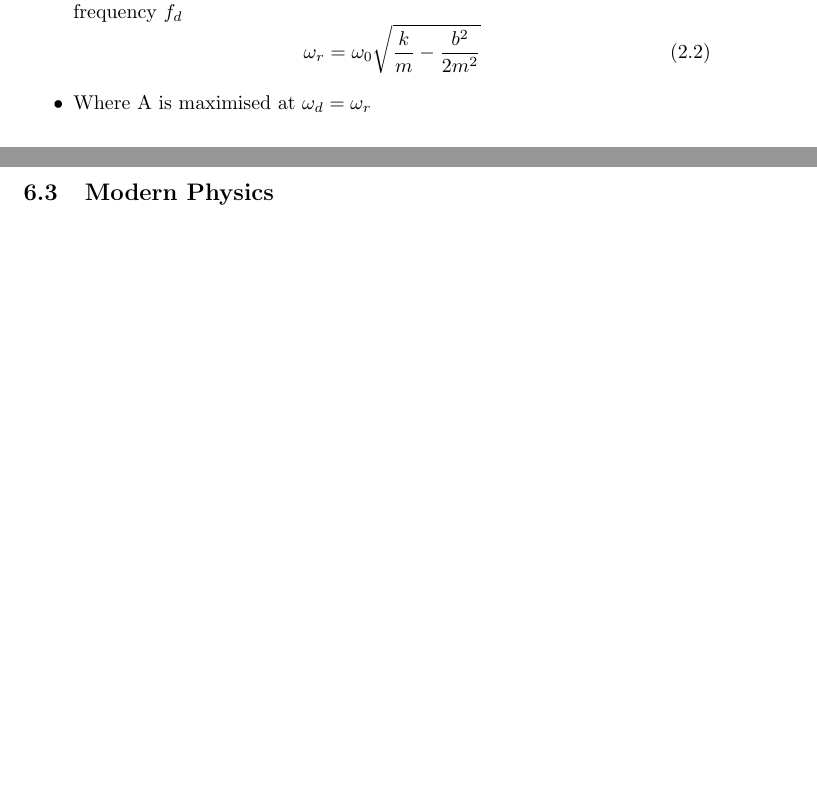
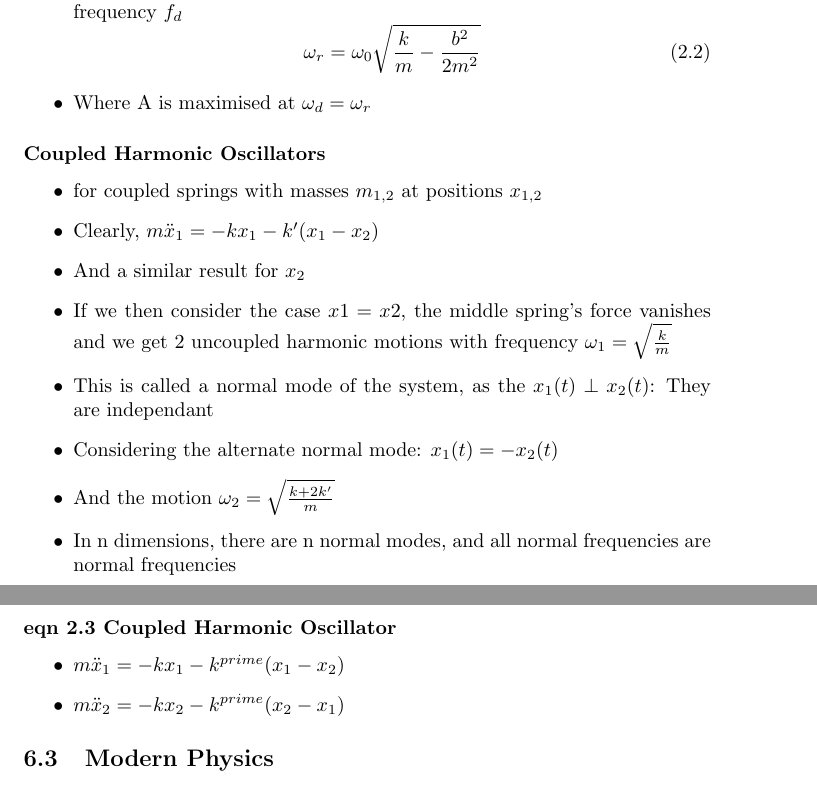
Before and after one commit to penguinjuice311/semester-2-notes, a LaTeX document (semester-2-notes.tex): two parts of pages 8 and 18 of 19, joined at a grey line, cut so that both start at the same text, the shorter picture padded with empty space. Compiled offline with pdfLaTeX.

Commit message:
waves and fields

```diff
--- a/semester-2-notes.tex
+++ b/semester-2-notes.tex
@@ -208,6 +208,19 @@
     \item If the driving force is also periodic, the motion will oscillate at the driving frequency \(f_d\)
     \tagequation{\omega_r=\omega_0\sqrt{\frac{k}{m}-\frac{b^2}{2m^2}}}
     \item Where A is maximised at \(\omega_d=\omega_r\)
+\end{itemize}
+
+\subsubsection*{Coupled Harmonic Oscillators}
+%todo diagram
+\begin{itemize}
+    \item for coupled springs with masses \(m_{1,2}\) at positions \(x_{1,2}\)
+    \item Clearly, \(m\ddot x_1 =-kx_1 -k^{\prime}(x_1-x_2)\)
+    \item And a similar result for \(x_2\)
+    \item If we then consider the case \(x1=x2\), the middle spring's force vanishes and we get 2 uncoupled harmonic motions with frequency \(\omega_1=\sqrt{\frac{k}{m}}\)
+    \item This is called a normal mode of the system, as the \(x_1(t)\perp x_2(t)\): They are independant
+    \item Considering the alternate normal mode: \(x_1(t)=-x_2(t)\)
+    \item And the motion \(\omega_2=\sqrt{\frac{k+2k^{\prime}}{m}}\)
+    \item In n dimensions, there are n normal modes, and all normal frequencies are normal frequencies
 \end{itemize}
 
 
@@ -470,6 +483,12 @@
     \item \(\Rightarrow\boxed{\omega_r=\sqrt{\frac{k}{m}-\frac{b^2}{2m^2}}}\)
 \end{itemize}
 
+\eqnsubsection{Coupled Harmonic Oscillator}
+\begin{itemize}
+    \item \(m\ddot x_1 = -kx_1 - k^{prime}(x_1-x_2)\)
+    \item \(m\ddot x_2 = -kx_2 - k^{prime}(x_2-x_1)\)
+\end{itemize}
+
 \subsection{Modern Physics}
 
 \eqnsubsection{Rayleigh-Jeans Law}
```
Also changed, not shown: semester-2-notes.pdf, 1 other file.
